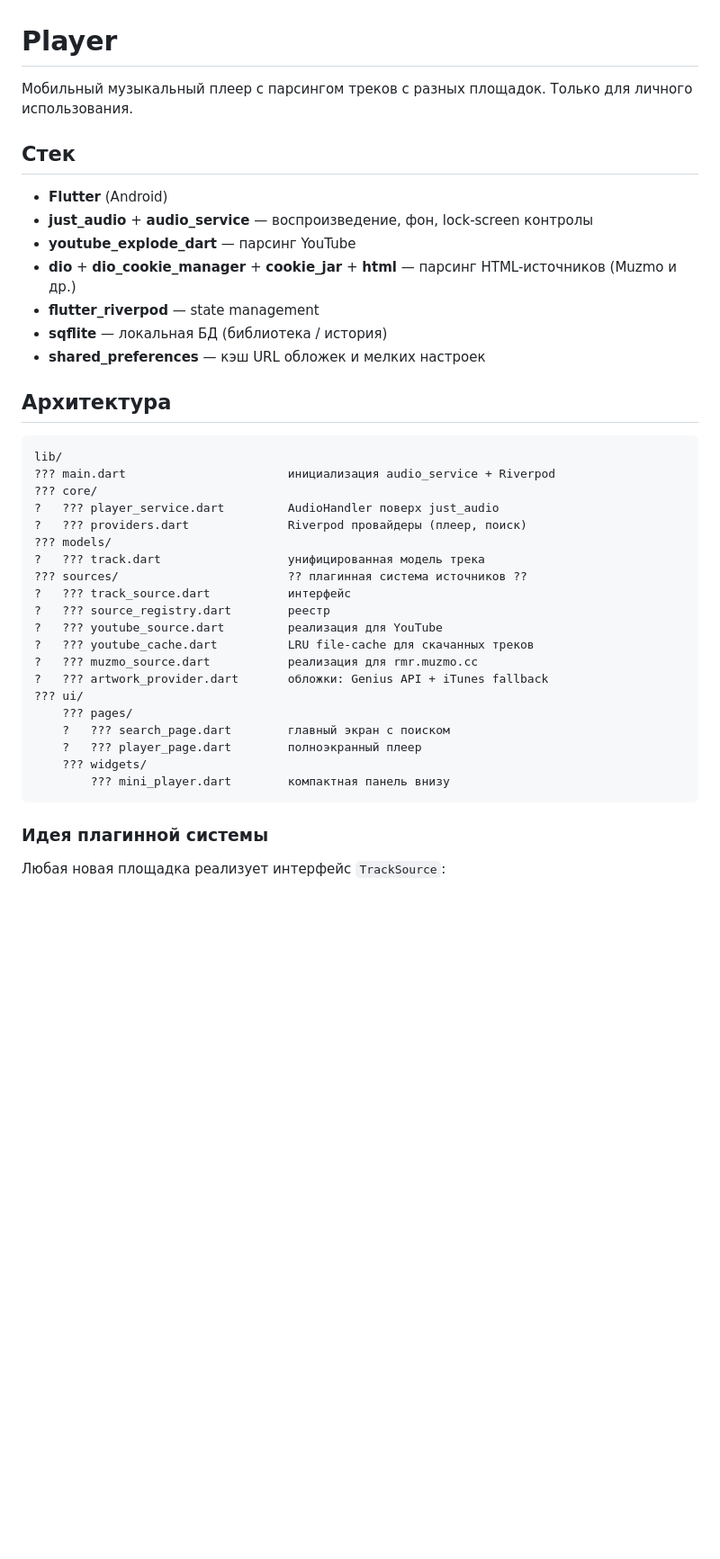
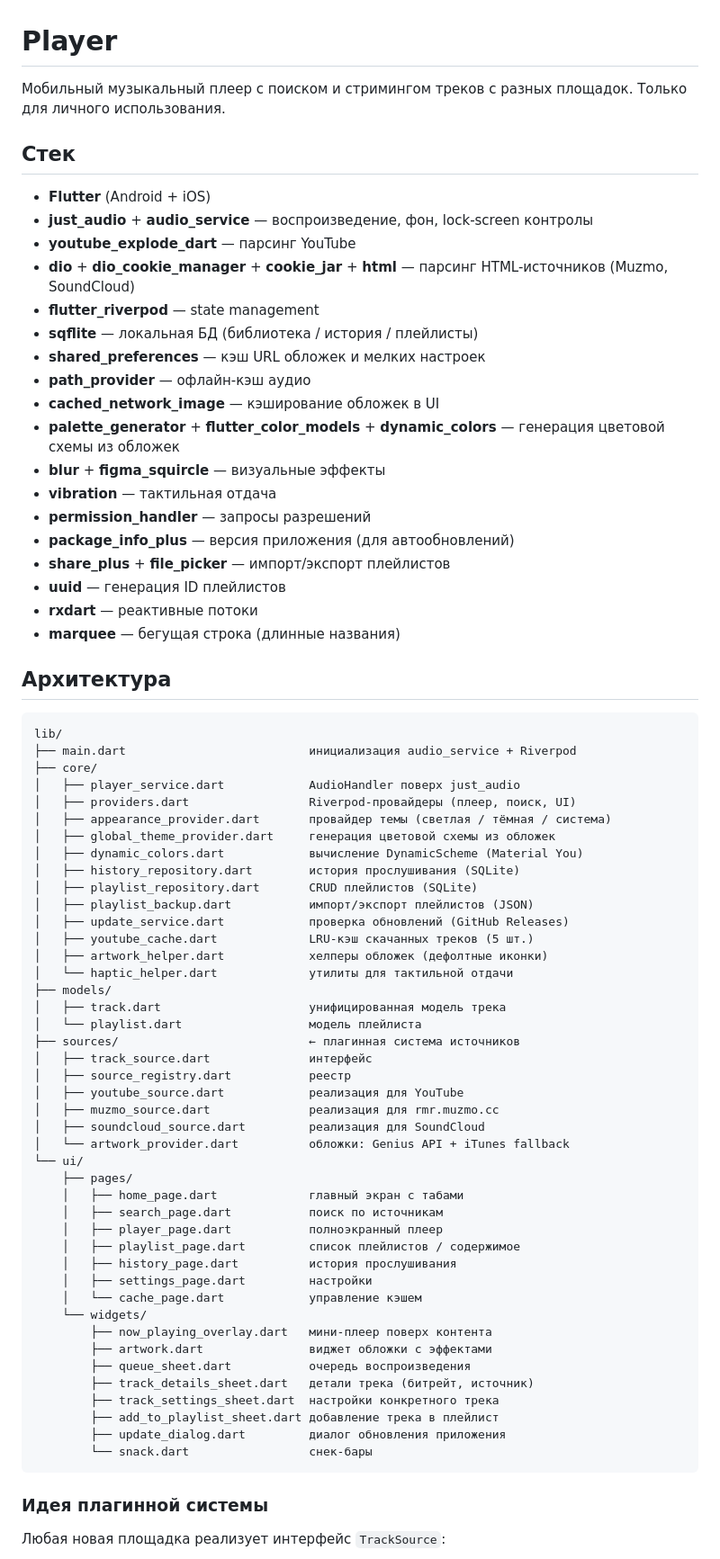
Before and after one commit to goddammit1/Player, a Markdown page: README.md, the part around one of its changes. Shown at 90% size. Drawn GitHub-style; blank space fills up the shorter version.

Commit message:
docs: обновить README - актуальное дерево, стек, roadmap, CI/CD

````diff
--- a/README.md
+++ b/README.md
@@ -1,42 +1,77 @@
 # Player
 
-Мобильный музыкальный плеер с парсингом треков с разных площадок.
+Мобильный музыкальный плеер с поиском и стримингом треков с разных площадок.
 Только для личного использования.
 
 ## Стек
 
-- **Flutter** (Android)
+- **Flutter** (Android + iOS)
 - **just_audio** + **audio_service** — воспроизведение, фон, lock-screen контролы
 - **youtube_explode_dart** — парсинг YouTube
 - **dio** + **dio_cookie_manager** + **cookie_jar** + **html** — парсинг
-  HTML-источников (Muzmo и др.)
+  HTML-источников (Muzmo, SoundCloud)
 - **flutter_riverpod** — state management
-- **sqflite** — локальная БД (библиотека / история)
+- **sqflite** — локальная БД (библиотека / история / плейлисты)
 - **shared_preferences** — кэш URL обложек и мелких настроек
+- **path_provider** — офлайн-кэш аудио
+- **cached_network_image** — кэширование обложек в UI
+- **palette_generator** + **flutter_color_models** + **dynamic_colors** —
+  генерация цветовой схемы из обложек
+- **blur** + **figma_squircle** — визуальные эффекты
+- **vibration** — тактильная отдача
+- **permission_handler** — запросы разрешений
+- **package_info_plus** — версия приложения (для автообновлений)
+- **share_plus** + **file_picker** — импорт/экспорт плейлистов
+- **uuid** — генерация ID плейлистов
+- **rxdart** — реактивные потоки
+- **marquee** — бегущая строка (длинные названия)
 
 ## Архитектура
 
 ```
 lib/
-??? main.dart                       инициализация audio_service + Riverpod
-??? core/
-?   ??? player_service.dart         AudioHandler поверх just_audio
-?   ??? providers.dart              Riverpod провайдеры (плеер, поиск)
-??? models/
-?   ??? track.dart                  унифицированная модель трека
-??? sources/                        ?? плагинная система источников ??
-?   ??? track_source.dart           интерфейс
-?   ??? source_registry.dart        реестр
-?   ??? youtube_source.dart         реализация для YouTube
-?   ??? youtube_cache.dart          LRU file-cache для скачанных треков
-?   ??? muzmo_source.dart           реализация для rmr.muzmo.cc
-?   ??? artwork_provider.dart       обложки: Genius API + iTunes fallback
-??? ui/
-    ??? pages/
-    ?   ??? search_page.dart        главный экран с поиском
-    ?   ??? player_page.dart        полноэкранный плеер
-    ??? widgets/
-        ??? mini_player.dart        компактная панель внизу
+├── main.dart                          инициализация audio_service + Riverpod
+├── core/
+│   ├── player_service.dart            AudioHandler поверх just_audio
+│   ├── providers.dart                 Riverpod-провайдеры (плеер, поиск, UI)
+│   ├── appearance_provider.dart       провайдер темы (светлая / тёмная / система)
+│   ├── global_theme_provider.dart     генерация цветовой схемы из обложек
+│   ├── dynamic_colors.dart            вычисление DynamicScheme (Material You)
+│   ├── history_repository.dart        история прослушивания (SQLite)
+│   ├── playlist_repository.dart       CRUD плейлистов (SQLite)
+│   ├── playlist_backup.dart           импорт/экспорт плейлистов (JSON)
+│   ├── update_service.dart            проверка обновлений (GitHub Releases)
+│   ├── youtube_cache.dart             LRU-кэш скачанных треков (5 шт.)
+│   ├── artwork_helper.dart            хелперы обложек (дефолтные иконки)
+│   └── haptic_helper.dart             утилиты для тактильной отдачи
+├── models/
+│   ├── track.dart                     унифицированная модель трека
+│   └── playlist.dart                  модель плейлиста
+├── sources/                           ← плагинная система источников
+│   ├── track_source.dart              интерфейс
+│   ├── source_registry.dart           реестр
+│   ├── youtube_source.dart            реализация для YouTube
+│   ├── muzmo_source.dart              реализация для rmr.muzmo.cc
+│   ├── soundcloud_source.dart         реализация для SoundCloud
+│   └── artwork_provider.dart          обложки: Genius API + iTunes fallback
+└── ui/
+    ├── pages/
+    │   ├── home_page.dart             главный экран с табами
+    │   ├── search_page.dart           поиск по источникам
+    │   ├── player_page.dart           полноэкранный плеер
+    │   ├── playlist_page.dart         список плейлистов / содержимое
+    │   ├── history_page.dart          история прослушивания
+    │   ├── settings_page.dart         настройки
+    │   └── cache_page.dart            управление кэшем
+    └── widgets/
+        ├── now_playing_overlay.dart   мини-плеер поверх контента
+        ├── artwork.dart               виджет обложки с эффектами
+        ├── queue_sheet.dart           очередь воспроизведения
+        ├── track_details_sheet.dart   детали трека (битрейт, источник)
+        ├── track_settings_sheet.dart  настройки конкретного трека
+        ├── add_to_playlist_sheet.dart добавление трека в плейлист
+        ├── update_dialog.dart         диалог обновления приложения
+        └── snack.dart                 снек-бары
 ```
 
 ### Идея плагинной системы
````
Also changed, not shown: other parts of README.md (+46 -21 lines).
